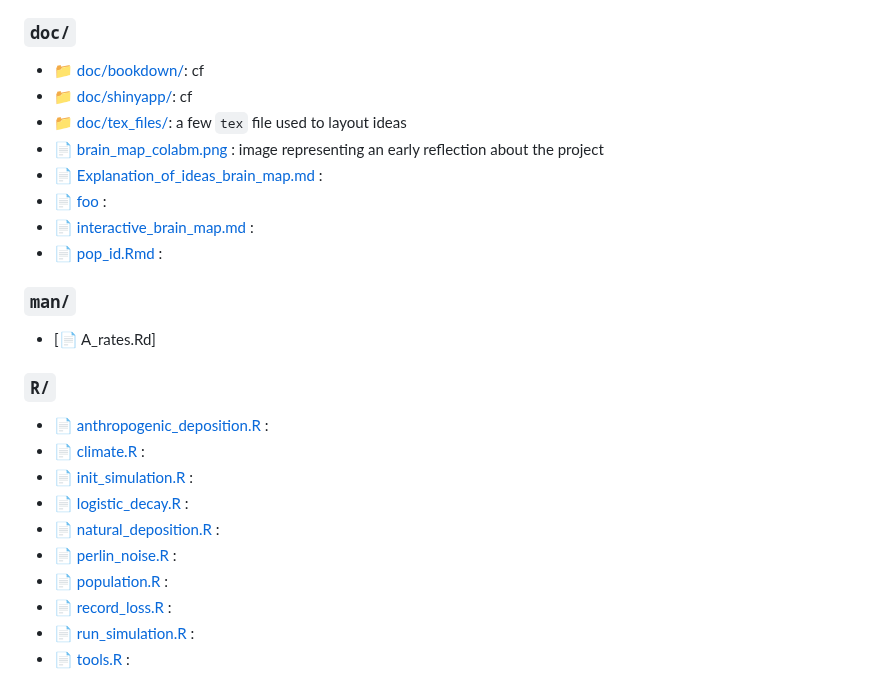
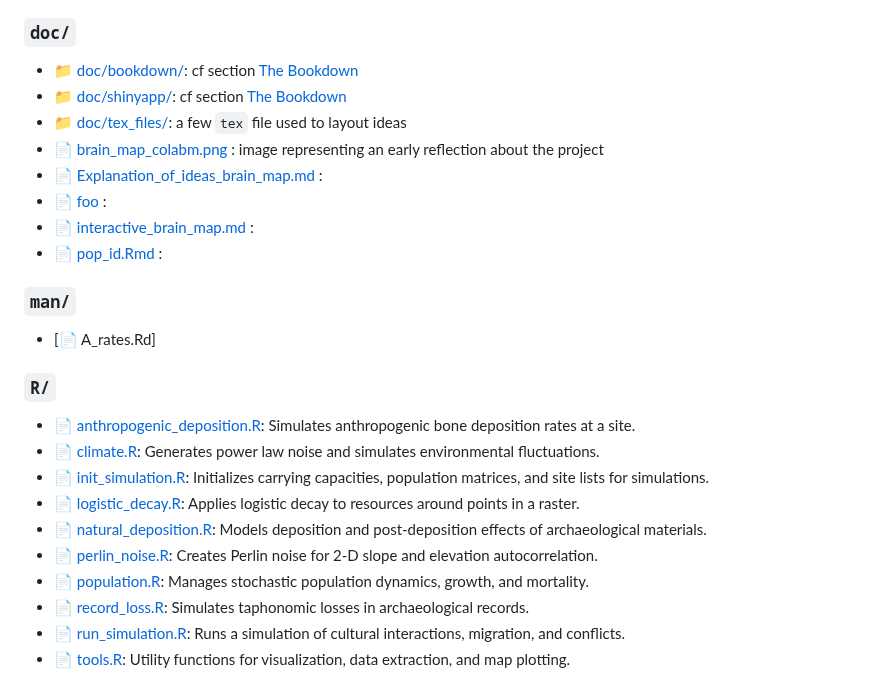
Before and after one commit to acortell3/archaeoriddle, a Markdown page: README.md, the part around the change. Drawn GitHub-style.

Commit message:
starting updating the readme

```diff
--- a/README.md
+++ b/README.md
@@ -79,9 +79,9 @@ This will be used if you want to follow the  allows to easily use the function d
 
 ### `doc/`
 
-- [:file_folder: doc/bookdown/](./doc/bookdown/./doc/bookdown/): cf
-- [:file_folder: doc/shinyapp/](./doc/shinyapp/./doc/shinyapp/): cf
-- [:file_folder: doc/tex_files/](./doc/tex_files/./doc/tex_files/): a few `tex` file used to layout ideas
+- [:file_folder: doc/bookdown/](./doc/bookdown/): cf section [The Bookdown](?tab=readme-ov-file#the-bookdown)
+- [:file_folder: doc/shinyapp/](./doc/shinyapp/): cf section [The Bookdown](?tab=readme-ov-file#the-original-challenge)
+- [:file_folder: doc/tex_files/](./doc/tex_files//): a few `tex` file used to layout ideas
 - [📄 brain_map_colabm.png](./brain_map_colabm.png) : image representing an early reflection about the project
 - [📄 Explanation_of_ideas_brain_map.md](./Explanation_of_ideas_brain_map.md) :
 - [📄 foo](./foo) :
@@ -93,13 +93,13 @@ This will be used if you want to follow the  allows to easily use the function d
 
 ### `R/`
 
-- [📄 anthropogenic_deposition.R](./anthropogenic_deposition.R) :
-- [📄 climate.R](./climate.R) :
-- [📄 init_simulation.R](./init_simulation.R) :
-- [📄 logistic_decay.R](./logistic_decay.R) :
-- [📄 natural_deposition.R](./natural_deposition.R) :
-- [📄 perlin_noise.R](./perlin_noise.R) :
-- [📄 population.R](./population.R) :
-- [📄 record_loss.R](./record_loss.R) :
-- [📄 run_simulation.R](./run_simulation.R) :
-- [📄 tools.R](./tools.R) :
+- [📄 anthropogenic_deposition.R](./R/anthropogenic_deposition.R): Simulates anthropogenic bone deposition rates at a site.
+- [📄 climate.R](./R/climate.R): Generates power law noise and simulates environmental fluctuations.
+- [📄 init_simulation.R](./R/init_simulation.R): Initializes carrying capacities, population matrices, and site lists for simulations.
+- [📄 logistic_decay.R](./R/logistic_decay.R): Applies logistic decay to resources around points in a raster.
+- [📄 natural_deposition.R](./R/natural_deposition.R): Models deposition and post-deposition effects of archaeological materials.
+- [📄 perlin_noise.R](./R/perlin_noise.R): Creates Perlin noise for 2-D slope and elevation autocorrelation.
+- [📄 population.R](./R/population.R): Manages stochastic population dynamics, growth, and mortality.
+- [📄 record_loss.R](./R/record_loss.R): Simulates taphonomic losses in archaeological records.
+- [📄 run_simulation.R](./R/run_simulation.R): Runs a simulation of cultural interactions, migration, and conflicts.
+- [📄 tools.R](./R/tools.R): Utility functions for visualization, data extraction, and map plotting.
```
